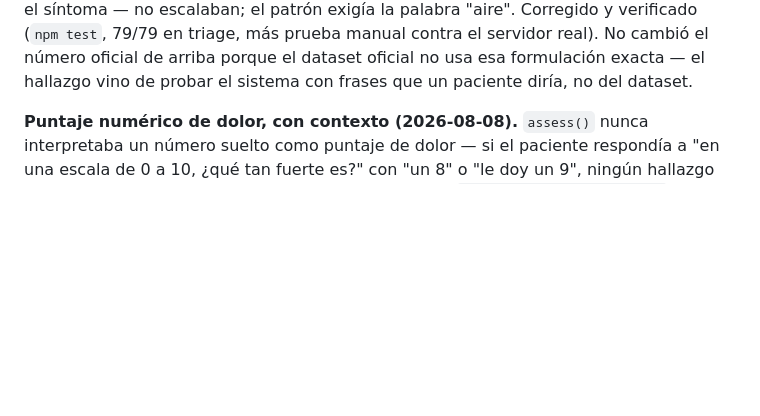
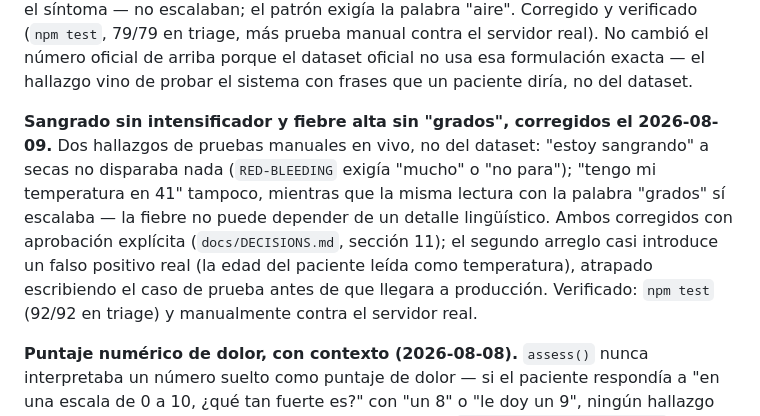
Before and after one commit to badgomez2727/postop-voice-agent, a Markdown page: INFORME.md, the part around the change. Drawn GitHub-style; blank space fills up the shorter version.

```diff
--- a/INFORME.md
+++ b/INFORME.md
@@ -243,6 +243,18 @@ la palabra "aire". Corregido y verificado (`npm test`, 79/79 en triage, más
 prueba manual contra el servidor real). No cambió el número oficial de arriba
 porque el dataset oficial no usa esa formulación exacta — el hallazgo vino de
 probar el sistema con frases que un paciente diría, no del dataset.
+
+**Sangrado sin intensificador y fiebre alta sin "grados", corregidos el
+2026-08-09.** Dos hallazgos de pruebas manuales en vivo, no del dataset:
+"estoy sangrando" a secas no disparaba nada (`RED-BLEEDING` exigía "mucho"
+o "no para"); "tengo mi temperatura en 41" tampoco, mientras que la misma
+lectura con la palabra "grados" sí escalaba — la fiebre no puede depender
+de un detalle lingüístico. Ambos corregidos con aprobación explícita
+(`docs/DECISIONS.md`, sección 11); el segundo arreglo casi introduce un
+falso positivo real (la edad del paciente leída como temperatura),
+atrapado escribiendo el caso de prueba antes de que llegara a producción.
+Verificado: `npm test` (92/92 en triage) y manualmente contra el servidor
+real.
 
 **Puntaje numérico de dolor, con contexto (2026-08-08).** `assess()` nunca
 interpretaba un número suelto como puntaje de dolor — si el paciente
```
Also changed, not shown: docs/DECISIONS.md (+35 -0 lines).
